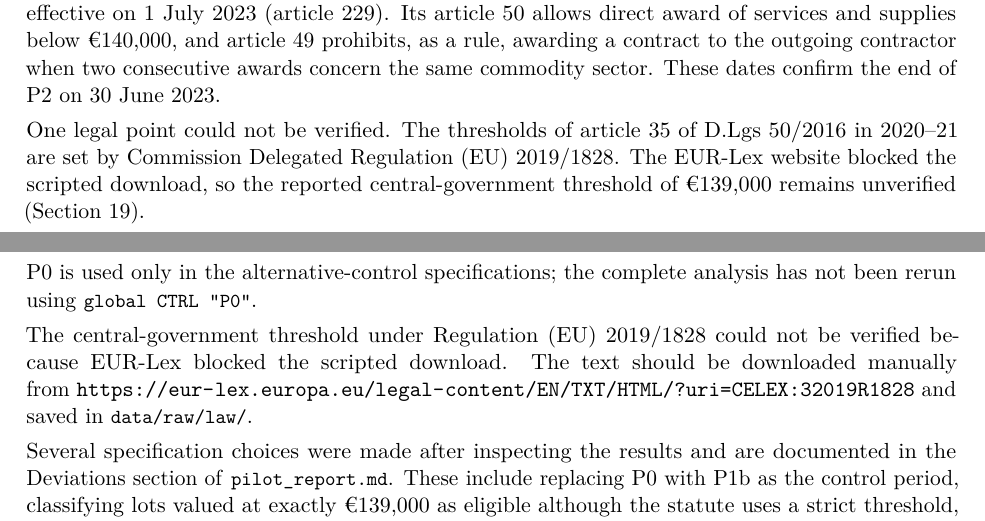
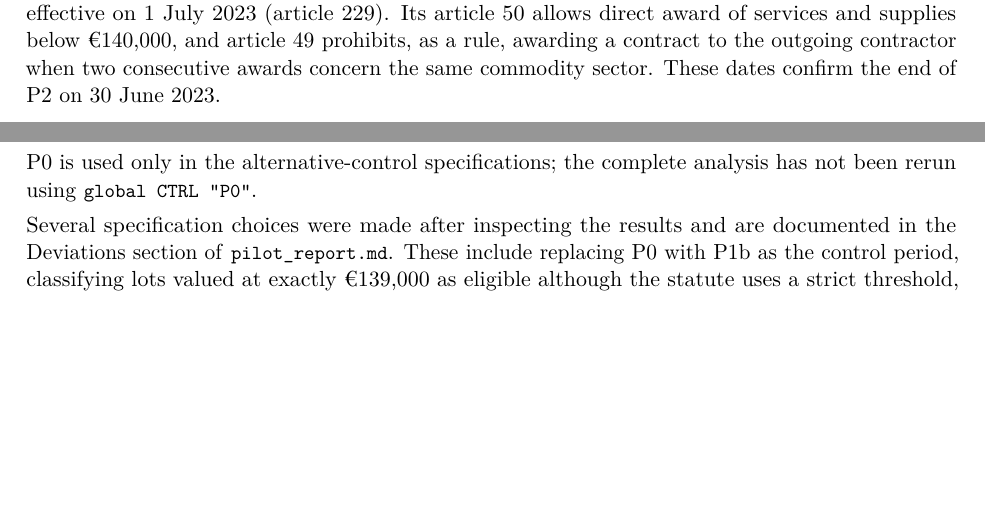
Before and after one commit to francescacondo/procurement_thresholds_FSS, a LaTeX document (report_pdf/report.tex): two parts of pages 5 and 29 of 30, joined at a grey line, cut so that both start at the same text, the shorter picture padded with empty space. The pictures show the PDF file report_pdf/report.pdf that the author committed with the source.

Commit message:
edit report legal note

```diff
--- a/report_pdf/report.tex
+++ b/report_pdf/report.tex
@@ -154,8 +154,6 @@ The rotation principle applied to all contracts below the EU thresholds in both
 
 The new Public Contracts Code (D.Lgs 36/2023) entered into force on 1 April 2023 and became effective on 1 July 2023 (article 229). Its article 50 allows direct award of services and supplies below \texteuro140{,}000, and article 49 prohibits, as a rule, awarding a contract to the outgoing contractor when two consecutive awards concern the same commodity sector. These dates confirm the end of P2 on 30 June 2023.
 
-One legal point could not be verified. The thresholds of article 35 of D.Lgs 50/2016 in 2020--21 are set by Commission Delegated Regulation (EU) 2019/1828. The EUR-Lex website blocked the scripted download, so the reported central-government threshold of \texteuro139{,}000 remains unverified (Section~\ref{sec:limits}).
-
 \subsection{Main variables}
 
 \begin{table}[H]
@@ -253,7 +251,7 @@ The design checks assess whether \texteuro139k was associated with a procedural
 
 In the aggregate sample, the pre-reform discontinuity in direct awards is small (row 2): +0.009 in P1b, which is not statistically significant, and $-$0.019 in P0 ($p<0.10$), less than 2 percentage points. These estimates support the use of \texteuro139k as the reform cutoff, although the aggregate result masks differences across authority types.
 
-For central authorities, the direct-award share in P1b is approximately 8 percentage points lower immediately below the cutoff (row 3). A possible explanation is a pre-existing regulatory threshold for central government at \texteuro139k in 2020--21 under Regulation (EU) 2019/1828, which could not be verified (Section~\ref{sec:law}). Other authorities exhibit a smaller discontinuity in the opposite direction (+0.036, $p<0.10$), so the two effects offset each other in the aggregate. All main estimates are therefore also reported excluding central authorities (Table~\ref{tab:robust}).
+For central authorities, the direct-award share in P1b is approximately 8 percentage points lower immediately below the cutoff (row 3). A possible explanation is a pre-existing regulatory threshold for central government at \texteuro139k in 2020--21 under Regulation (EU) 2019/1828. Other authorities exhibit a smaller discontinuity in the opposite direction (+0.036, $p<0.10$), so the two effects offset each other in the aggregate. All main estimates are therefore also reported excluding central authorities (Table~\ref{tab:robust}).
 
 In P2, lots immediately below the cutoff are more likely to have an award record (row 1). The change relative to P1b is small and statistically insignificant (last row), whereas the change relative to P0 is larger. The coverage test therefore provides less evidence of differential selection when P1b is used as the control period, although it does not rule out selection into the awarded sample.
 
@@ -765,8 +763,6 @@ Authority legal types come from a 2026 snapshot of the ANAC register. The regist
 
 P0 is used only in the alternative-control specifications; the complete analysis has not been rerun using \code{global CTRL "P0"}.
 
-The central-government threshold under Regulation (EU) 2019/1828 could not be verified because EUR-Lex blocked the scripted download. The text should be downloaded manually from \url{https://eur-lex.europa.eu/legal-content/EN/TXT/HTML/?uri=CELEX:32019R1828} and saved in \code{data/raw/law/}.
-
 Several specification choices were made after inspecting the results and are documented in the Deviations section of \code{pilot\_report.md}. These include replacing P0 with P1b as the control period, classifying lots valued at exactly \texteuro139{,}000 as eligible although the statute uses a strict threshold, selecting the bunching dummies and estimation window, and restricting supplier histories to strictly earlier days. Red-flag outcomes, fixed-size concentration, bunching by group and new-to-public-procurement outcomes were added on 13--14 November. The balance test, the authority fixed-effects rows and the outcome-cleaning checks were added on 14 November.
 
 \appendix
```
Also changed, not shown: results/report.md (+1 -3 lines), README.md, report_pdf/report.pdf, 2 other files.
